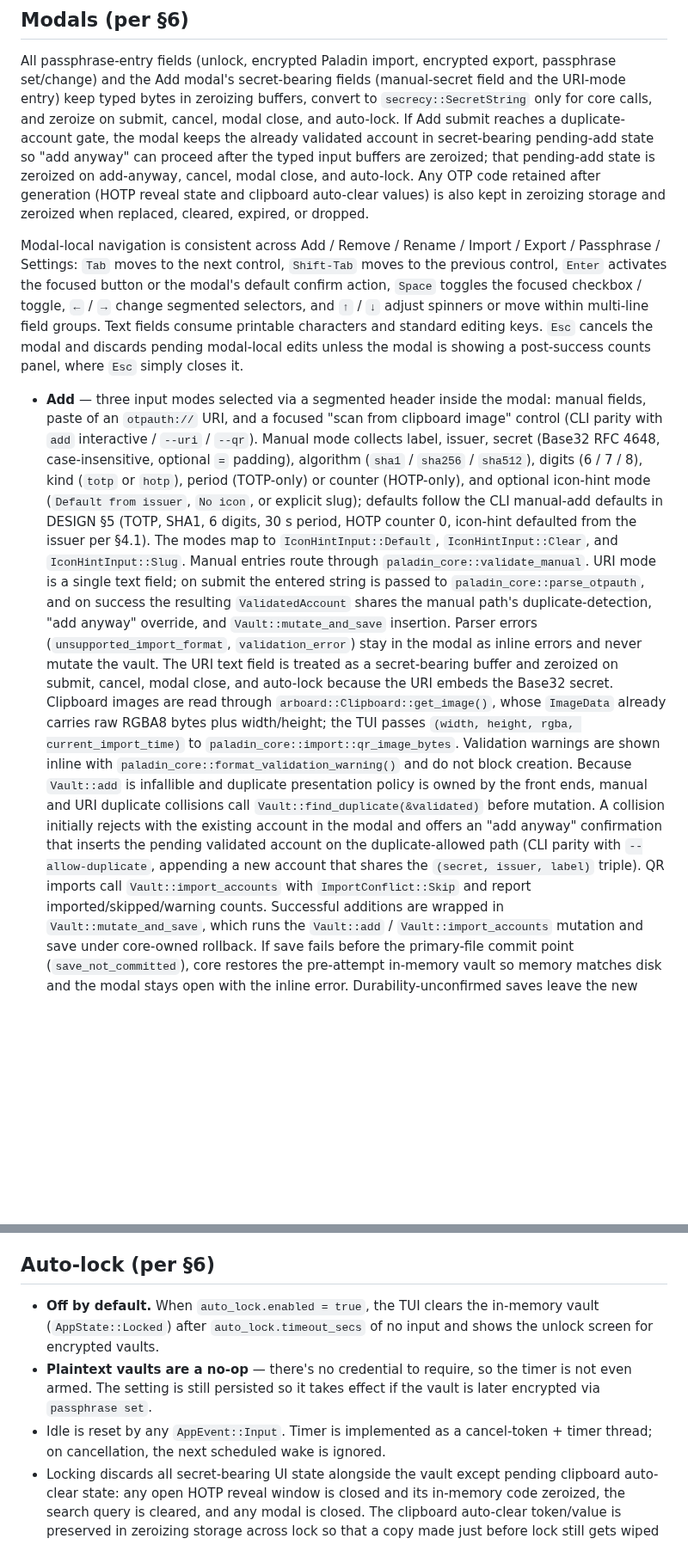
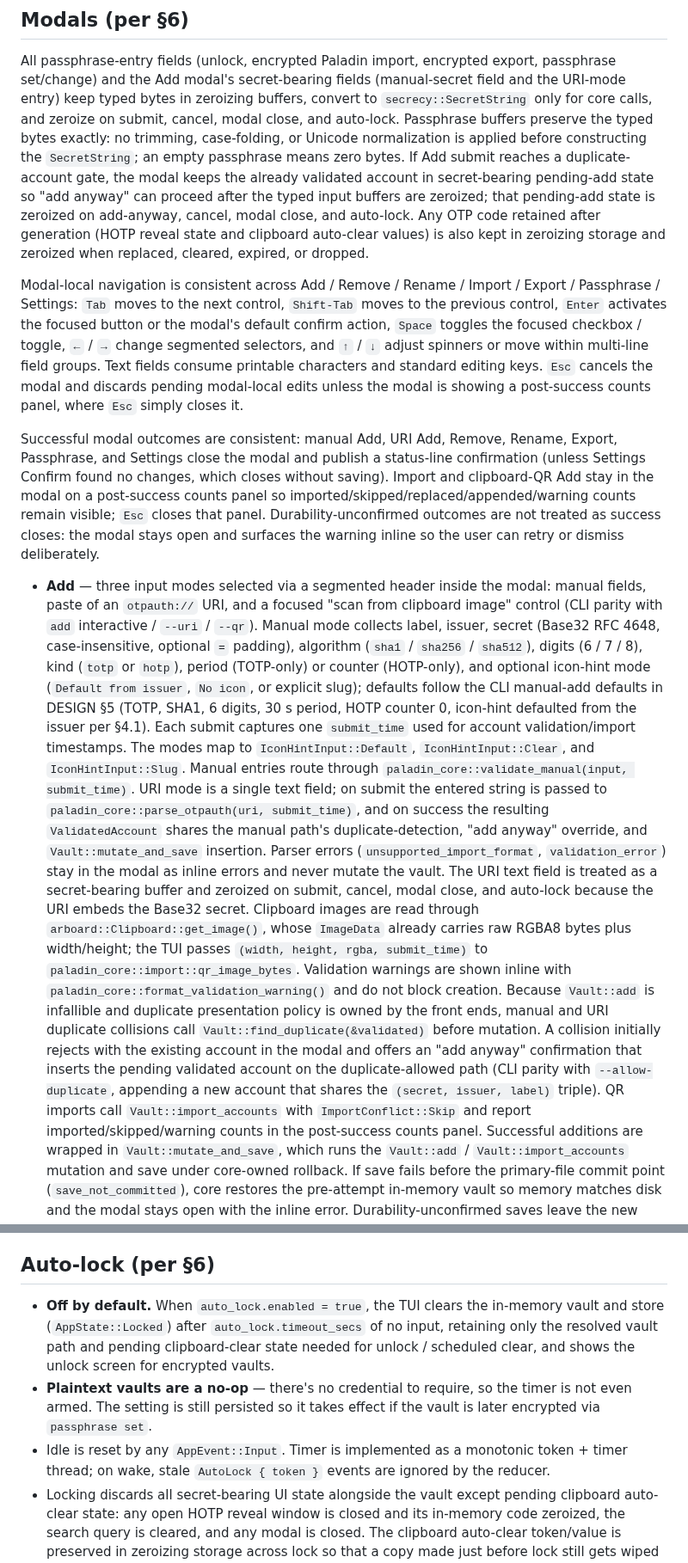
Before and after one commit to FreedomBen/paladin-auth, a Markdown page: IMPLEMENTATION_PLAN_03_TUI.md, 2 parts joined by grey strips. Shown at 86% size. Drawn GitHub-style; blank space fills up the shorter version.

```diff
--- a/IMPLEMENTATION_PLAN_03_TUI.md
+++ b/IMPLEMENTATION_PLAN_03_TUI.md
@@ -199,7 +216,10 @@ All passphrase-entry fields (unlock, encrypted Paladin import, encrypted
 export, passphrase set/change) and the Add modal's secret-bearing
 fields (manual-secret field and the URI-mode entry) keep typed bytes in
 zeroizing buffers, convert to `secrecy::SecretString` only for core
-calls, and zeroize on submit, cancel, modal close, and auto-lock. If
+calls, and zeroize on submit, cancel, modal close, and auto-lock.
+Passphrase buffers preserve the typed bytes exactly: no trimming,
+case-folding, or Unicode normalization is applied before constructing the
+`SecretString`; an empty passphrase means zero bytes. If
 Add submit reaches a duplicate-account gate, the modal keeps the
 already validated account in secret-bearing pending-add state so "add
 anyway" can proceed after the typed input buffers are zeroized; that
@@ -219,6 +239,15 @@ editing keys. `Esc` cancels the modal and discards pending modal-local edits
 unless the modal is showing a post-success counts panel, where `Esc` simply
 closes it.
 
+Successful modal outcomes are consistent: manual Add, URI Add, Remove,
+Rename, Export, Passphrase, and Settings close the modal and publish a
+status-line confirmation (unless Settings Confirm found no changes, which
+closes without saving). Import and clipboard-QR Add stay in the modal on a
+post-success counts panel so imported/skipped/replaced/appended/warning
+counts remain visible; `Esc` closes that panel. Durability-unconfirmed
+outcomes are not treated as success closes: the modal stays open and surfaces
+the warning inline so the user can retry or dismiss deliberately.
+
 - **Add** — three input modes selected via a segmented header inside
   the modal: manual fields, paste of an `otpauth://` URI, and a
   focused "scan from clipboard image" control (CLI parity with `add`
@@ -230,13 +259,16 @@ closes it.
   icon-hint mode (`Default from issuer`, `No icon`, or explicit slug);
   defaults follow the CLI manual-add defaults in DESIGN §5 (TOTP, SHA1,
   6 digits, 30 s period, HOTP counter 0, icon-hint defaulted from the
-  issuer per §4.1). The modes map to `IconHintInput::Default`,
-  `IconHintInput::Clear`, and `IconHintInput::Slug`. Manual entries route
-  through `paladin_core::validate_manual`. URI mode is a single text
-  field; on submit the entered string is passed to
-  `paladin_core::parse_otpauth`, and on success the resulting
-  `ValidatedAccount` shares the manual path's duplicate-detection,
-  "add anyway" override, and `Vault::mutate_and_save` insertion.
+  issuer per §4.1). Each submit captures one `submit_time` used for
+  account validation/import timestamps. The modes map to
+  `IconHintInput::Default`, `IconHintInput::Clear`, and
+  `IconHintInput::Slug`. Manual entries route through
+  `paladin_core::validate_manual(input, submit_time)`. URI mode is a
+  single text field; on submit the entered string is passed to
+  `paladin_core::parse_otpauth(uri, submit_time)`, and on success
+  the resulting `ValidatedAccount` shares the manual path's
+  duplicate-detection, "add anyway" override, and
+  `Vault::mutate_and_save` insertion.
   Parser errors (`unsupported_import_format`, `validation_error`)
   stay in the modal as inline errors and never mutate the vault. The
   URI text field is treated as a secret-bearing buffer and zeroized on
@@ -244,7 +276,7 @@ closes it.
   the Base32 secret. Clipboard images are read
   through `arboard::Clipboard::get_image()`, whose `ImageData` already
   carries raw RGBA8 bytes plus width/height; the TUI passes
-  `(width, height, rgba, current_import_time)` to
+  `(width, height, rgba, submit_time)` to
   `paladin_core::import::qr_image_bytes`.
   Validation warnings are shown inline with
   `paladin_core::format_validation_warning()` and do
@@ -257,7 +289,8 @@ closes it.
   `--allow-duplicate`, appending a new account that shares the
   `(secret, issuer, label)` triple). QR imports
   call `Vault::import_accounts` with
-  `ImportConflict::Skip` and report imported/skipped/warning counts.
+  `ImportConflict::Skip` and report imported/skipped/warning counts in the
+  post-success counts panel.
   Successful additions are wrapped in `Vault::mutate_and_save`, which
   runs the `Vault::add` / `Vault::import_accounts` mutation and save
   under core-owned rollback. If save fails before the primary-file
@@ -383,14 +421,16 @@ closes it.
 ## Auto-lock (per §6)
 
 - **Off by default.** When `auto_lock.enabled = true`, the TUI clears the
-  in-memory vault (`AppState::Locked`) after `auto_lock.timeout_secs` of no
-  input and shows the unlock screen for encrypted vaults.
+  in-memory vault and store (`AppState::Locked`) after
+  `auto_lock.timeout_secs` of no input, retaining only the resolved vault path
+  and pending clipboard-clear state needed for unlock / scheduled clear, and
+  shows the unlock screen for encrypted vaults.
 - **Plaintext vaults are a no-op** — there's no credential to require, so
   the timer is not even armed. The setting is still persisted so it takes
   effect if the vault is later encrypted via `passphrase set`.
 - Idle is reset by any `AppEvent::Input`. Timer is implemented as a
-  cancel-token + timer thread; on cancellation, the next scheduled wake is
-  ignored.
+  monotonic token + timer thread; on wake, stale `AutoLock { token }`
+  events are ignored by the reducer.
 - Locking discards all secret-bearing UI state alongside the vault except
   pending clipboard auto-clear state: any open HOTP reveal window is
   closed and its in-memory code zeroized, the search query is cleared,
```
Also changed, not shown: other parts of IMPLEMENTATION_PLAN_03_TUI.md (+77 -46 lines), DESIGN.md (+8 -0 lines), IMPLEMENTATION_PLAN_02_CLI.md (+4 -2 lines).
